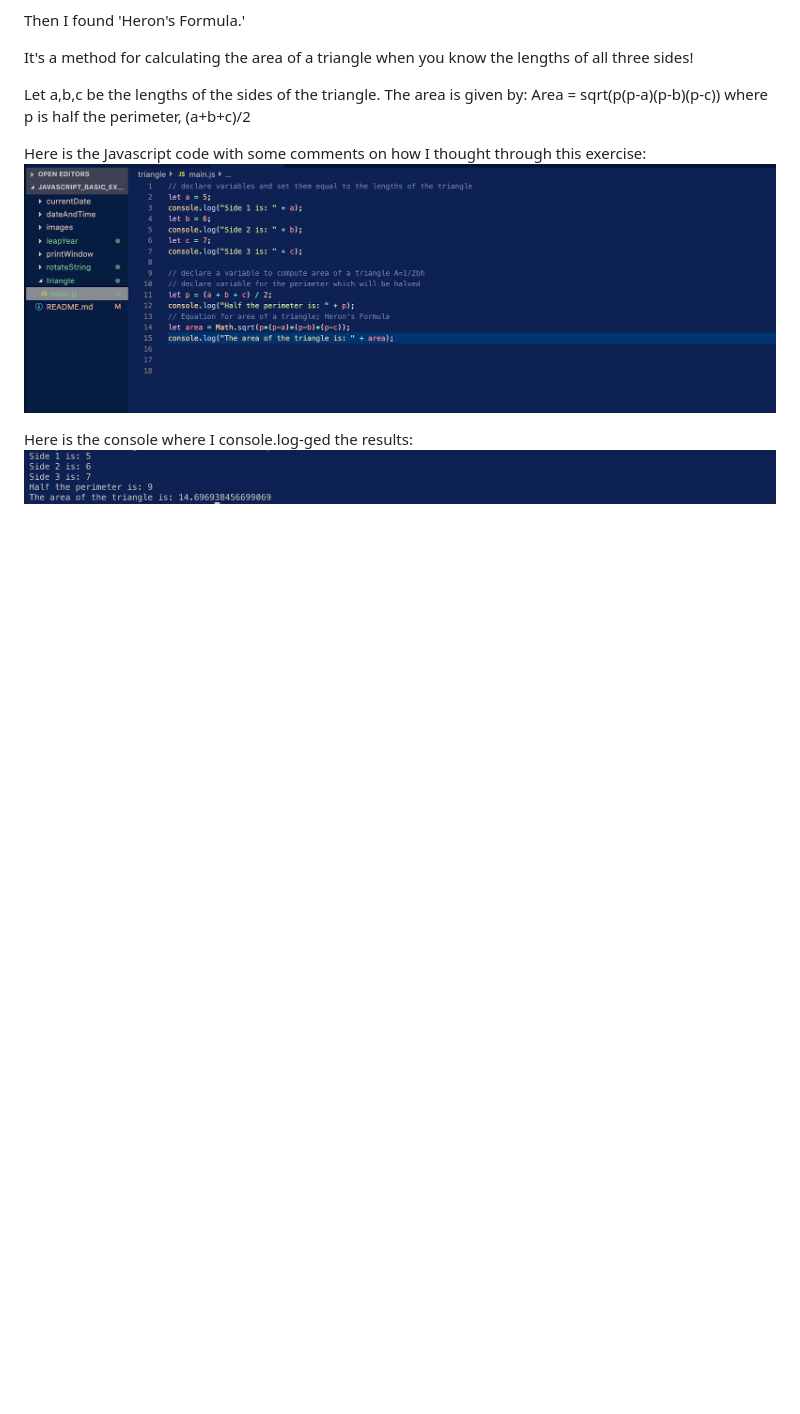
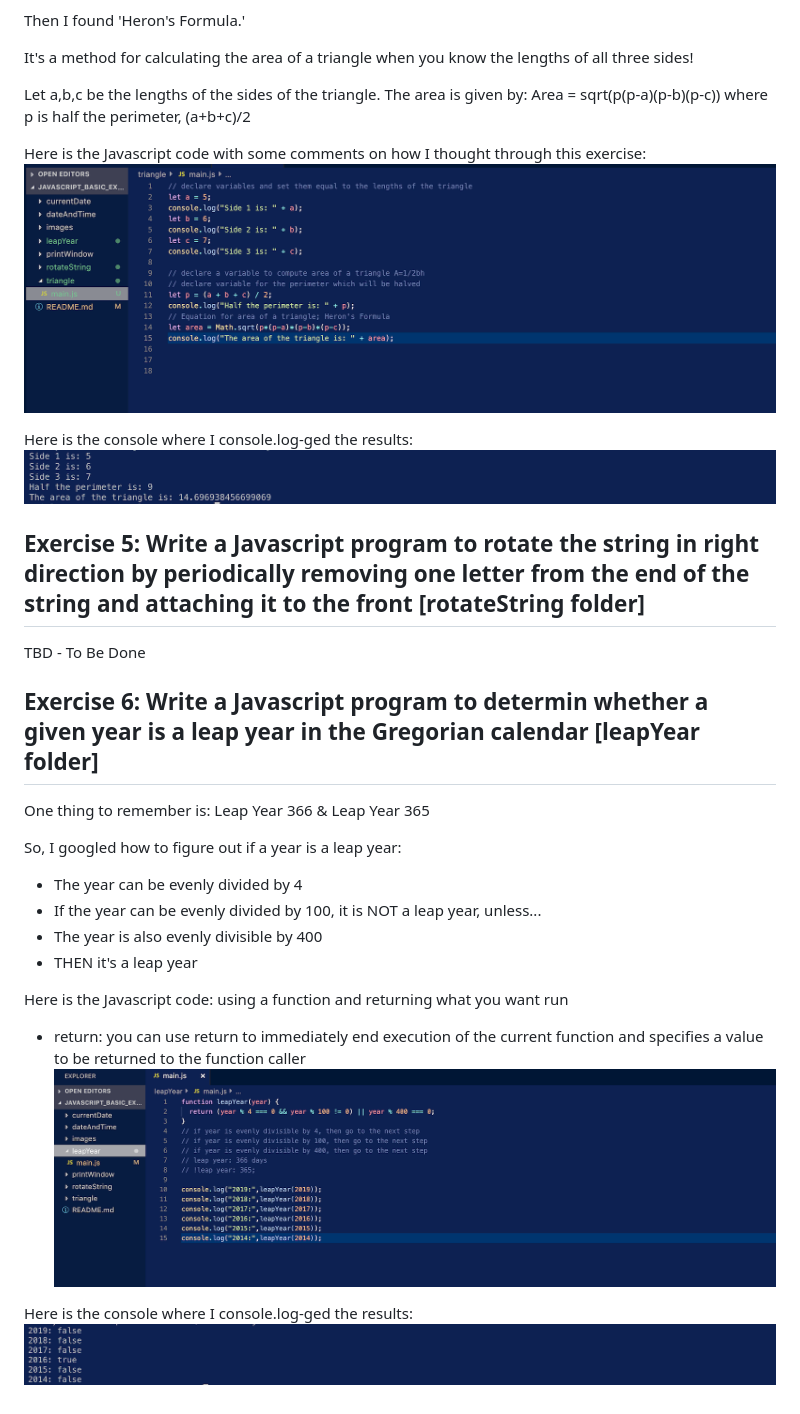
Before and after one commit to louiemc/javascript_basic_exercises, a Markdown page: README.md, the part around the change. Drawn GitHub-style; pictures changed too: images/leapYear1.png (added), images/leapYear2.png (added); blank space fills up the shorter version.

Commit message:
gitignore file created; leapYear exercise done and explained; leapYear images added to images folder; README additions: exercise 5 and 6 added

```diff
--- a/README.md
+++ b/README.md
@@ -52,3 +52,22 @@ Here is the Javascript code with some comments on how I thought through this exe
 
 Here is the console where I console.log-ged the results:
 ![Console that has the results of my console.log-s](./images/triangle2.png)
+
+## Exercise 5: Write a Javascript program to rotate the string in right direction by periodically removing one letter from the end of the string and attaching it to the front [rotateString folder]
+TBD - To Be Done
+
+## Exercise 6: Write a Javascript program to determin whether a given year is a leap year in the Gregorian calendar [leapYear folder]
+One thing to remember is: Leap Year 366 & Leap Year 365
+
+So, I googled how to figure out if a year is a leap year:
+- The year can be evenly divided by 4
+- If the year can be evenly divided by 100, it is NOT a leap year, unless...
+- The year is also evenly divisible by 400
+- THEN it's a leap year
+
+Here is the Javascript code: using a function and returning what you want run
+- return: you can use return to immediately end execution of the current function and specifies a value to be returned to the function caller
+![JS code for leapYear exercise](./images/leapYear1.png)
+
+Here is the console where I console.log-ged the results:
+![Console that has the results of my console.log-s](./images/leapYear2.png)
```
Also changed, not shown: 2 other files.
